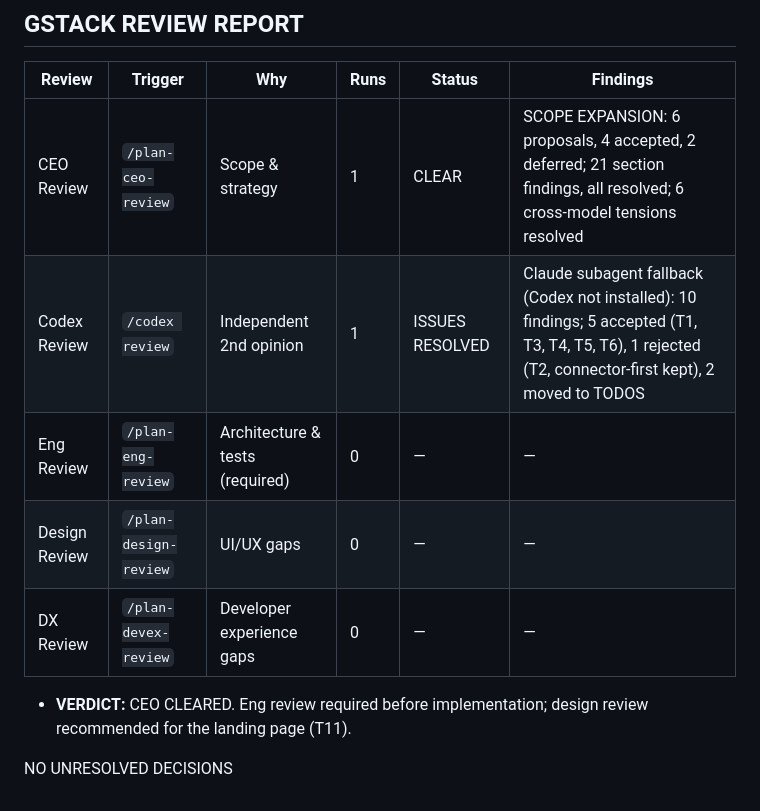
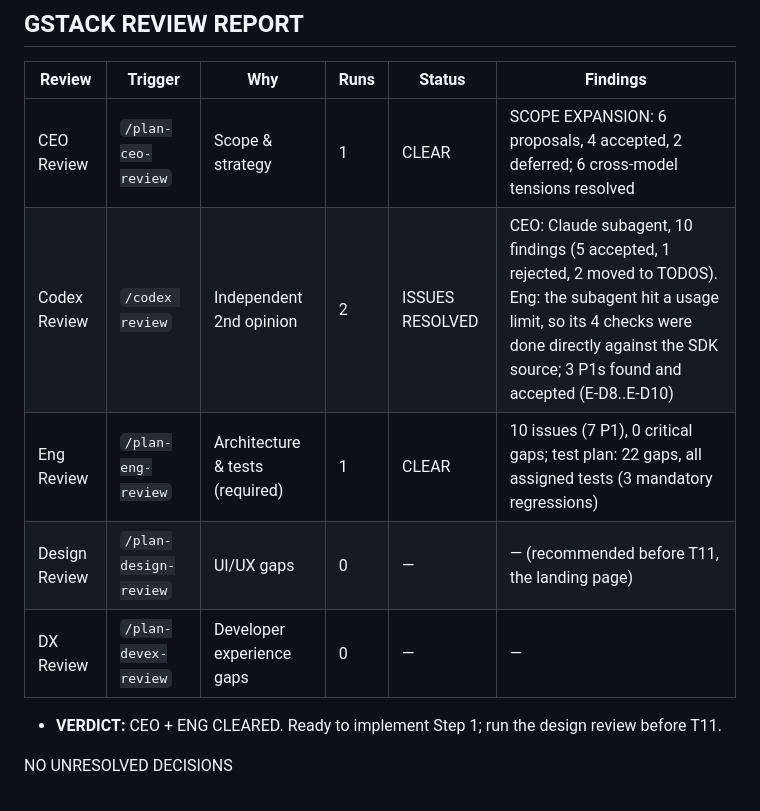
Before and after one commit to SujayGG/pf-debate-mcp, a Markdown page: docs/roadmap.md, the part around one of its changes. Rendered like a GitHub page.

Commit message:
docs: engineering review decisions and test plan
Co-Authored-By: Claude Opus 5.5 <noreply@anthropic.com>

```diff
--- a/docs/roadmap.md
+++ b/docs/roadmap.md
@@ -215,12 +250,12 @@ After the tasks above, no rows remain with CRITICAL GAP (unrescued, untested and
 
 | Review | Trigger | Why | Runs | Status | Findings |
 |--------|---------|-----|------|--------|----------|
-| CEO Review | `/plan-ceo-review` | Scope & strategy | 1 | CLEAR | SCOPE EXPANSION: 6 proposals, 4 accepted, 2 deferred; 21 section findings, all resolved; 6 cross-model tensions resolved |
-| Codex Review | `/codex review` | Independent 2nd opinion | 1 | ISSUES RESOLVED | Claude subagent fallback (Codex not installed): 10 findings; 5 accepted (T1, T3, T4, T5, T6), 1 rejected (T2, connector-first kept), 2 moved to TODOS |
-| Eng Review | `/plan-eng-review` | Architecture & tests (required) | 0 | — | — |
-| Design Review | `/plan-design-review` | UI/UX gaps | 0 | — | — |
+| CEO Review | `/plan-ceo-review` | Scope & strategy | 1 | CLEAR | SCOPE EXPANSION: 6 proposals, 4 accepted, 2 deferred; 6 cross-model tensions resolved |
+| Codex Review | `/codex review` | Independent 2nd opinion | 2 | ISSUES RESOLVED | CEO: Claude subagent, 10 findings (5 accepted, 1 rejected, 2 moved to TODOS). Eng: the subagent hit a usage limit, so its 4 checks were done directly against the SDK source; 3 P1s found and accepted (E-D8..E-D10) |
+| Eng Review | `/plan-eng-review` | Architecture & tests (required) | 1 | CLEAR | 10 issues (7 P1), 0 critical gaps; test plan: 22 gaps, all assigned tests (3 mandatory regressions) |
+| Design Review | `/plan-design-review` | UI/UX gaps | 0 | — | — (recommended before T11, the landing page) |
 | DX Review | `/plan-devex-review` | Developer experience gaps | 0 | — | — |
 
-- **VERDICT:** CEO CLEARED. Eng review required before implementation; design review recommended for the landing page (T11).
+- **VERDICT:** CEO + ENG CLEARED. Ready to implement Step 1; run the design review before T11.
 
 NO UNRESOLVED DECISIONS
```
Also changed, not shown: other parts of docs/roadmap.md (+35 -0 lines).
